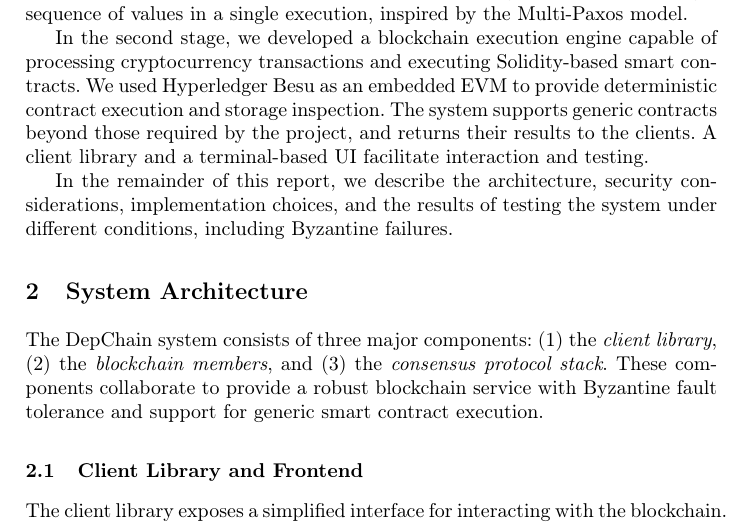
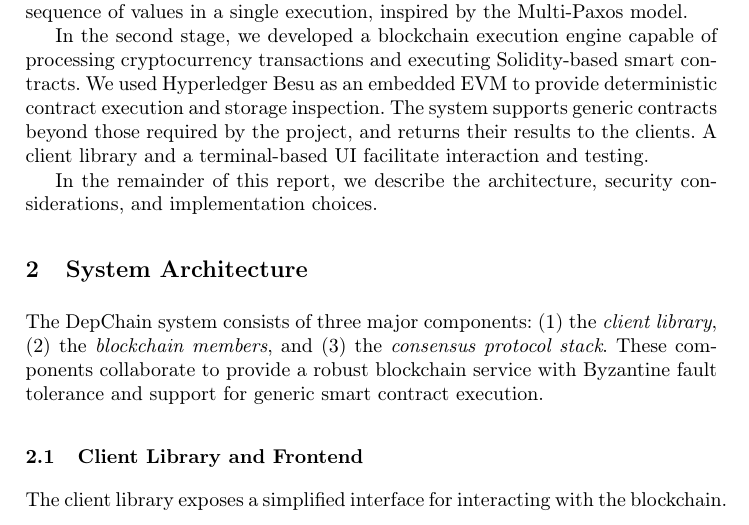
Before and after one commit to Rua-Gouveia-Alliance/dep-chain, a LaTeX thesis (report/report.tex): part of page 2 of 9, cut so that both start at the same text. Compiled offline with pdfLaTeX.

Commit message:
report small change

```diff
--- a/report/report.tex
+++ b/report/report.tex
@@ -56,7 +56,7 @@ DepChain was built in two incremental stages. The first stage focused on impleme
 
 In the second stage, we developed a blockchain execution engine capable of processing cryptocurrency transactions and executing Solidity-based smart contracts. We used Hyperledger Besu as an embedded EVM to provide deterministic contract execution and storage inspection. The system supports generic contracts beyond those required by the project, and returns their results to the clients. A client library and a terminal-based UI facilitate interaction and testing.
 
-In the remainder of this report, we describe the architecture, security considerations, implementation choices, and the results of testing the system under different conditions, including Byzantine failures.
+In the remainder of this report, we describe the architecture, security considerations, and implementation choices.
 
 \section{System Architecture}
 
```
Also changed, not shown: report/report.pdf.
